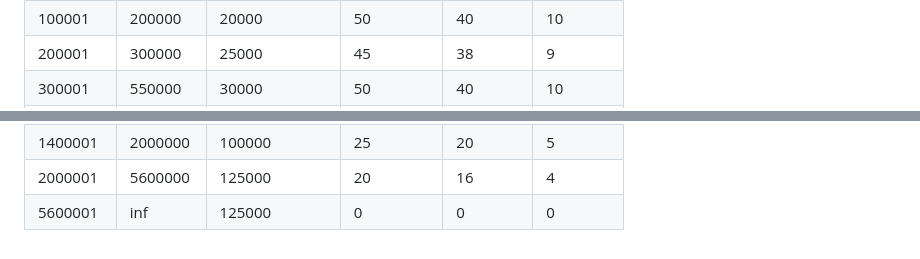
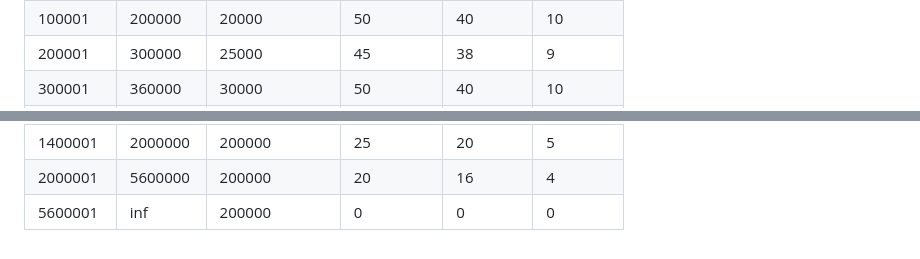
Before and after one commit to mnsccoin/src, a Markdown page: Readme.md, 2 parts joined by grey strips. Rendered like a GitHub page.

```diff
--- a/Readme.md
+++ b/Readme.md
@@ -118,7 +118,7 @@ we want to backup the mnsc-coin with other masternode coins! <p>
 </tr>
 <tr>
 <td class="xl65" style="width: 120px; text-align: center;">300001</td>
-<td class="xl65" style="width: 120px; text-align: center;">550000</td>
+<td class="xl65" style="width: 120px; text-align: center;">360000</td>
 <td class="xl65" style="width: 180px; text-align: center;">30000</td>
 <td class="xl65" style="width: 120px; text-align: center;">50</td>
 <td class="xl65" style="width: 120px; text-align: center;">40</td>
@@ -151,7 +255,7 @@ we want to backup the mnsc-coin with other masternode coins! <p>
 <tr>
 <td class="xl65" style="width: 120px; text-align: center;">1400001</td>
 <td class="xl65" style="width: 120px; text-align: center;">2000000</td>
-<td class="xl65" style="width: 180px; text-align: center;">100000</td>
+<td class="xl65" style="width: 180px; text-align: center;">200000</td>
 <td class="xl65" style="width: 120px; text-align: center;">25</td>
 <td class="xl65" style="width: 120px; text-align: center;">20</td>
 <td class="xl66" style="width: 120px; text-align: center;">5</td>
@@ -159,7 +263,7 @@ we want to backup the mnsc-coin with other masternode coins! <p>
 <tr>
 <td class="xl65" style="width: 120px; text-align: center;">2000001</td>
 <td class="xl65" style="width: 120px; text-align: center;">5600000</td>
-<td class="xl65" style="width: 180px; text-align: center;">125000</td>
+<td class="xl65" style="width: 180px; text-align: center;">200000</td>
 <td class="xl65" style="width: 120px; text-align: center;">20</td>
 <td class="xl65" style="width: 120px; text-align: center;">16</td>
 <td class="xl66" style="width: 120px; text-align: center;">4</td>
@@ -167,7 +271,7 @@ we want to backup the mnsc-coin with other masternode coins! <p>
 <tr>
 <td class="xl65" style="width: 120px; text-align: center;">5600001</td>
 <td class="xl65" style="width: 120px; text-align: center;">inf</td>
-<td class="xl65" style="width: 180px; text-align: center;">125000</td>
+<td class="xl65" style="width: 180px; text-align: center;">200000</td>
 <td class="xl65" style="width: 120px; text-align: center;">0</td>
 <td class="xl65" style="width: 120px; text-align: center;">0</td>
 <td class="xl66" style="width: 120px; text-align: center;">0</td>
```
Also changed, not shown: other parts of Readme.md (+107 -3 lines).
